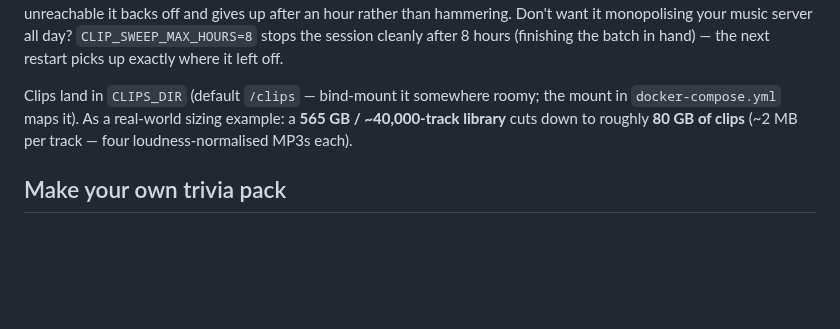
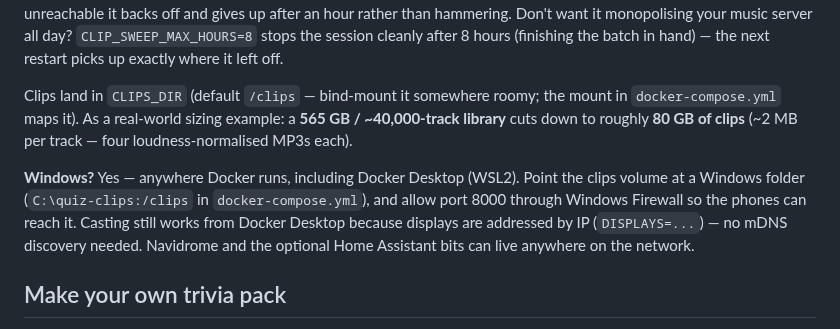
Before and after one commit to colfin22/intro-quiz, a Markdown page: README.md, the part around the change. Rendered like a GitHub page; blank space fills up the shorter version.

Commit message:
README: Windows answer — runs anywhere Docker does
Docker Desktop (WSL2) works: point the clips volume at a Windows
folder, allow port 8000 through the firewall. Casting is unaffected
because displays are addressed by IP, not mDNS.

```diff
--- a/README.md
+++ b/README.md
@@ -124,6 +124,13 @@ mount in `docker-compose.yml` maps it). As a real-world sizing example: a
 **565 GB / ~40,000-track library** cuts down to roughly **80 GB of clips**
 (~2 MB per track — four loudness-normalised MP3s each).
 
+**Windows?** Yes — anywhere Docker runs, including Docker Desktop (WSL2).
+Point the clips volume at a Windows folder (`C:\quiz-clips:/clips` in
+`docker-compose.yml`), and allow port 8000 through Windows Firewall so the
+phones can reach it. Casting still works from Docker Desktop because displays
+are addressed by IP (`DISPLAYS=...`) — no mDNS discovery needed. Navidrome and
+the optional Home Assistant bits can live anywhere on the network.
+
 ## Make your own trivia pack
 
 The shipped half-time pack is Irish/UK-centric. To localise it, put a
```
